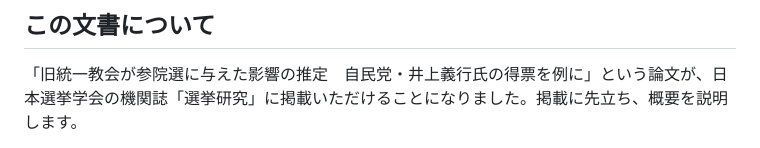
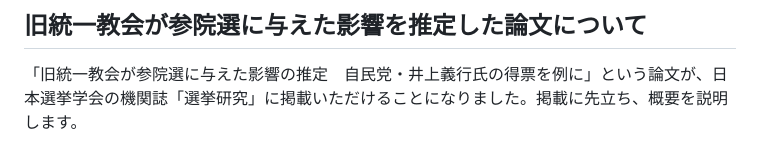
Before and after one commit to ryomakom/UC_inoue2, a Markdown page: README.md, the part around the change printed below. Drawn GitHub-style.

```diff
--- a/README.md
+++ b/README.md
@@ -1,4 +1,4 @@
-## この文書について
+## 旧統一教会が参院選に与えた影響を推定した論文について
 「旧統一教会が参院選に与えた影響の推定　自民党・井上義行氏の得票を例に」という論文が、日本選挙学会の機関誌「選挙研究」に掲載いただけることになりました。掲載に先立ち、概要を説明します。
 
 安倍晋三氏の元首相秘書官だった井上氏は、2022年の参院選比例区で「世界平和統一家庭連合（旧統一教会）」からの支援を受け、前回2019年参院選と比べて得票を倍増させて当選しました。これは教団による支援の結果だと言えるのか？　もしそうなら、教団効果による得票増の効果は具体的に何票くらいあるのか？　カルト宗教として社会から問題視される教団と政治家が関係を持つのには、どれだけのメリットがあるのか？　それを明らかにするのがこの論文の目的です。
```
Also changed, not shown: other parts of README.md (+1 -1 lines).
